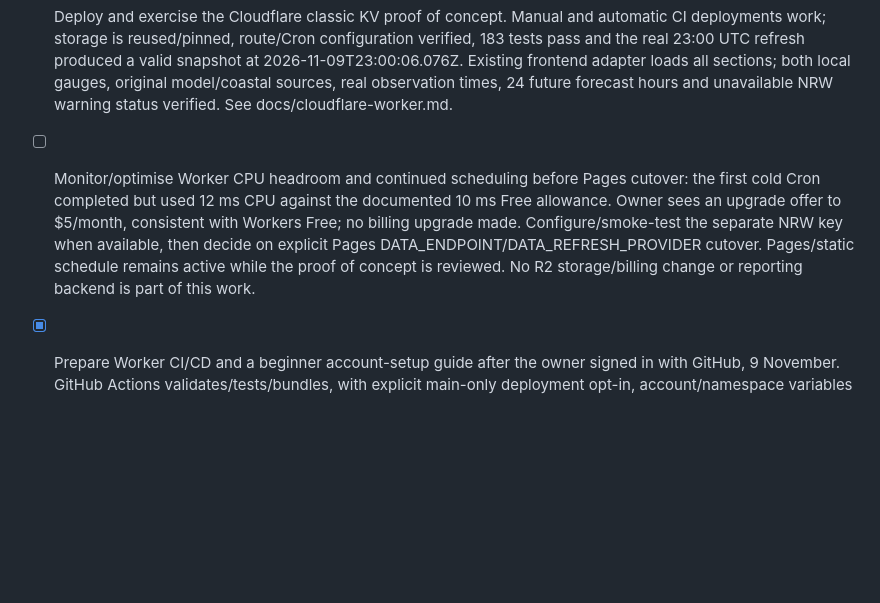
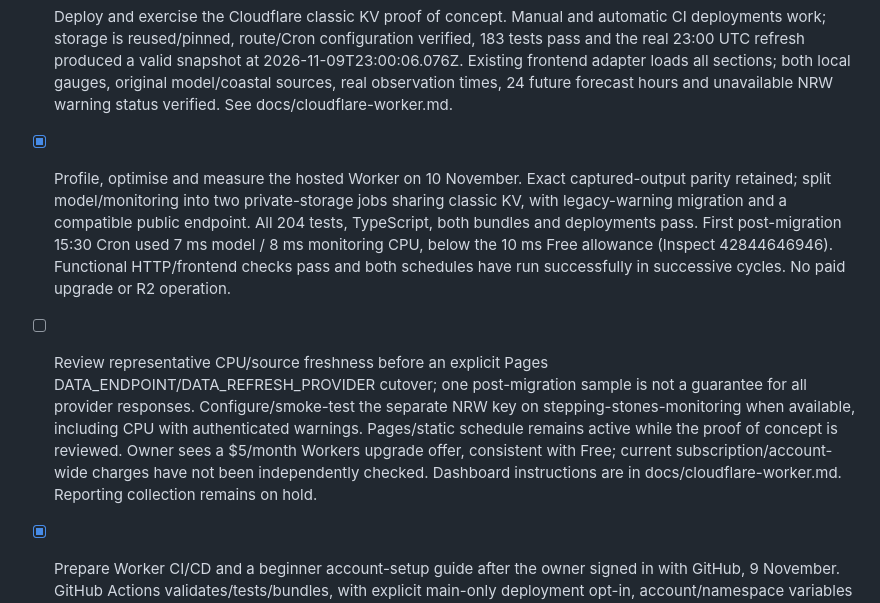
Before and after one commit to smcqueen2/stepping-stones, a Markdown page: memory-bank/todo.md, the part around the change. Drawn GitHub-style; blank space fills up the shorter version.

```diff
--- a/memory-bank/todo.md
+++ b/memory-bank/todo.md
@@ -5,7 +5,8 @@ Recorded from user feedback on 2026-10-22. Updated 2026-11-10.
 - [x] Research a CDK-style TypeScript IaC route after the owner steered away from Terraform/state-backend selection. SST is the recommended next evaluation (Cloudflare Worker/KV/Cron and Cloudflare-hosted state); Pulumi is an alternative. See `docs/cloudflare-iac-options.md`. No framework selected or installed, no resources/commit/push; the Terraform trial is archived outside Git.
 - [ ] Deferred: implement a full CDK-style stack if later requested. Owner chose Workers Free + classic KV + Wrangler/GitHub Actions for the proof of concept on 9 November to reduce billing risk; SST/R2 state is not required.
 - [x] Deploy and exercise the Cloudflare classic KV proof of concept. Manual and automatic CI deployments work; storage is reused/pinned, route/Cron configuration verified, 183 tests pass and the real 23:00 UTC refresh produced a valid snapshot at 2026-11-09T23:00:06.076Z. Existing frontend adapter loads all sections; both local gauges, original model/coastal sources, real observation times, 24 future forecast hours and unavailable NRW warning status verified. See docs/cloudflare-worker.md.
-- [ ] Monitor/optimise Worker CPU headroom and continued scheduling before Pages cutover: the first cold Cron completed but used 12 ms CPU against the documented 10 ms Free allowance. Owner sees an upgrade offer to $5/month, consistent with Workers Free; no billing upgrade made. Configure/smoke-test the separate NRW key when available, then decide on explicit Pages DATA_ENDPOINT/DATA_REFRESH_PROVIDER cutover. Pages/static schedule remains active while the proof of concept is reviewed. No R2 storage/billing change or reporting backend is part of this work.
+- [x] Profile, optimise and measure the hosted Worker on 10 November. Exact captured-output parity retained; split model/monitoring into two private-storage jobs sharing classic KV, with legacy-warning migration and a compatible public endpoint. All 204 tests, TypeScript, both bundles and deployments pass. First post-migration 15:30 Cron used 7 ms model / 8 ms monitoring CPU, below the 10 ms Free allowance (Inspect 42844646946). Functional HTTP/frontend checks pass and both schedules have run successfully in successive cycles. No paid upgrade or R2 operation.
+- [ ] Review representative CPU/source freshness before an explicit Pages DATA_ENDPOINT/DATA_REFRESH_PROVIDER cutover; one post-migration sample is not a guarantee for all provider responses. Configure/smoke-test the separate NRW key on stepping-stones-monitoring when available, including CPU with authenticated warnings. Pages/static schedule remains active while the proof of concept is reviewed. Owner sees a $5/month Workers upgrade offer, consistent with Free; current subscription/account-wide charges have not been independently checked. Dashboard instructions are in docs/cloudflare-worker.md. Reporting collection remains on hold.
 - [x] Prepare Worker CI/CD and a beginner account-setup guide after the owner signed in with GitHub, 9 November. GitHub Actions validates/tests/bundles, with explicit main-only deployment opt-in, account/namespace variables and a private token. Generated ignored CI config preserves source/paths/Cron and excludes secrets. All 172 tests, TypeScript, actionlint and Worker dry-runs pass. Local/uncommitted; no account resources or deployment created. See `docs/cloudflare-worker.md`.
 
 - [x] Add high/low reference watermarks to the river mini-graph, requested 8 November with commit/push. Owner explicitly chose official NRW all-year typical levels (Keepers Lodge low 0.203 m / high 0.538 m). Shared scale, clear scope/source/review date, narrow-screen labels and stale-data removal; no monthly-normal or crossing-safety interpretation. All 161 tests, TypeScript and build pass. Snapshot/evidence and manual update procedure are in `docs/river-reference-levels.md`; visual preview unavailable.
```
Also changed, not shown: docs/cloudflare-worker.md (+16 -2 lines), memory-bank/progress.md (+2 -0 lines).
